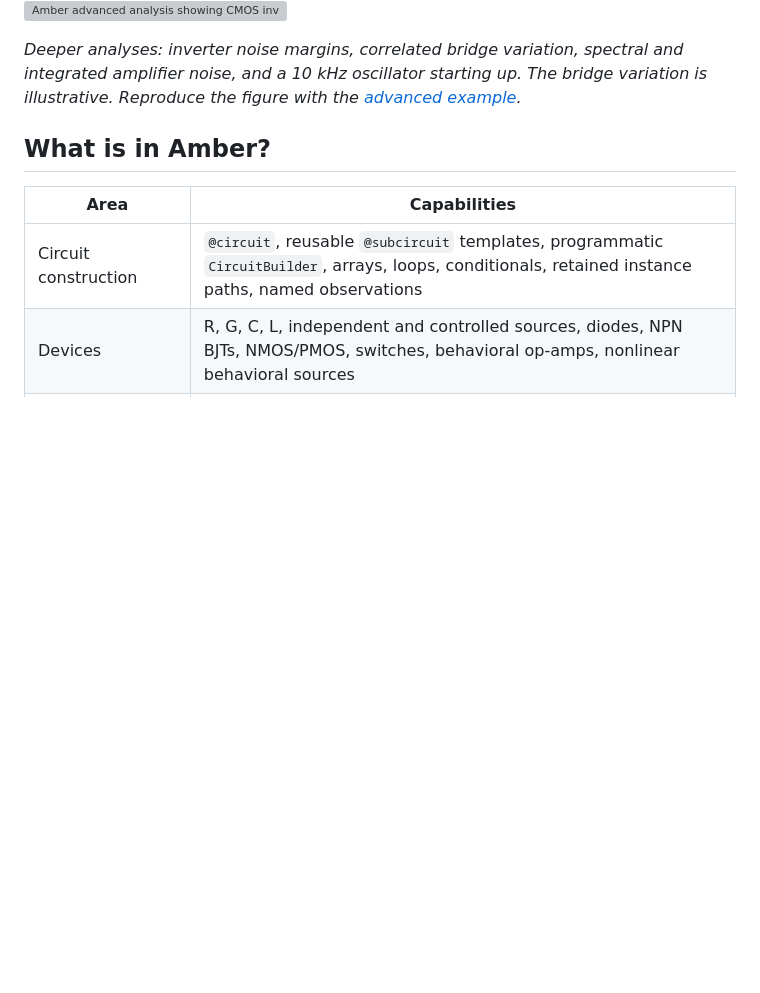
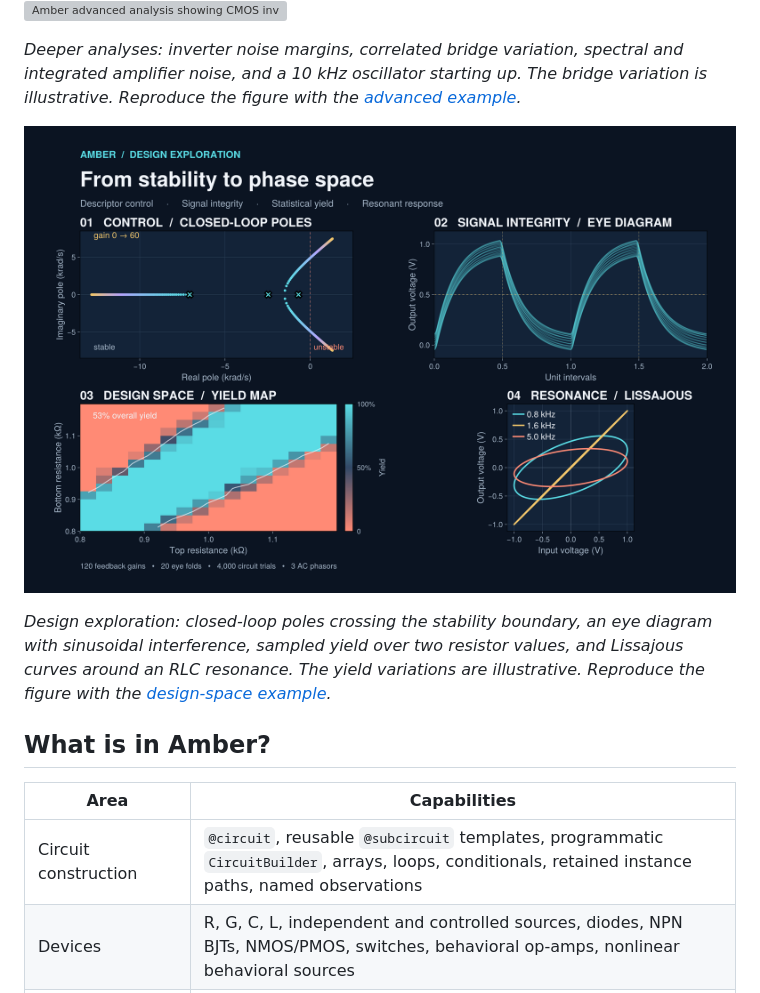
Before and after one commit to thimotedupuch/Amber.jl, a Markdown page: README.md, the part around the change. Rendered like a GitHub page; pictures changed too: AmberMakie/demo/generated/readme_design_space.png (added); blank space fills up the shorter version; grey boxes are pictures that could not be loaded.

Commit message:
added third readme plot

```diff
--- a/README.md
+++ b/README.md
@@ -28,6 +28,14 @@ CMOS characterization, and a two-port Smith chart. Generated with
 and integrated amplifier noise, and a 10 kHz oscillator starting up. The bridge
 variation is illustrative. Reproduce the figure with the
 [advanced example](AmberMakie/demo/readme_advanced.jl).*
+
+![Amber design exploration showing a control root locus, signal-integrity eye diagram, two-parameter yield map, and resonant Lissajous curves](AmberMakie/demo/generated/readme_design_space.png)
+
+*Design exploration: closed-loop poles crossing the stability boundary, an eye
+diagram with sinusoidal interference, sampled yield over two resistor values,
+and Lissajous curves around an RLC resonance. The yield variations are
+illustrative. Reproduce the figure with the
+[design-space example](AmberMakie/demo/readme_design_space.jl).*
 
 ## What is in Amber?
 
```
Also changed, not shown: 1 other file.
